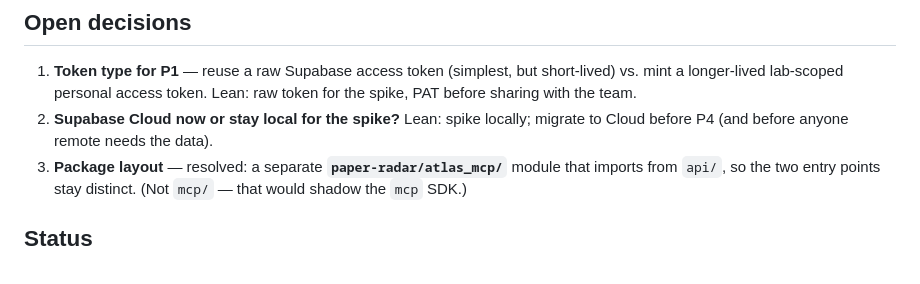
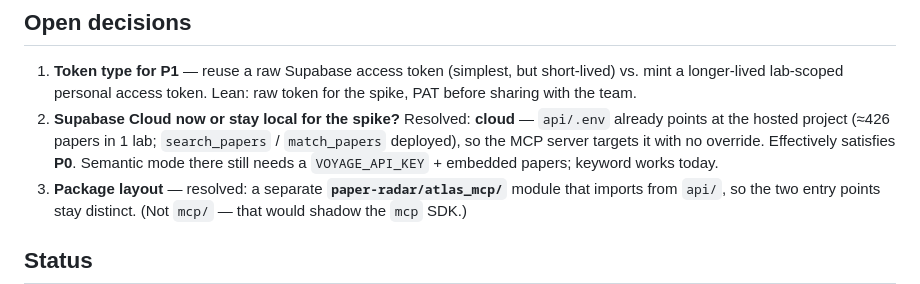
Before and after one commit to ellen-schrader/atlas, a Markdown page: paper-radar/docs/CLAUDE_INTEGRATION_PLAN.md, the part around the change. Rendered like a GitHub page.

Commit message:
Plan: target hosted Supabase (cloud) for the MCP server
api/.env already points at the hosted project (~426 papers), so the MCP
server uses cloud with no override — resolves the cloud-vs-local decision
and effectively satisfies P0. Keyword search works today; semantic still
needs a Voyage key + embedded papers.

Co-Authored-By: Claude Opus 4.8 <noreply@anthropic.com>

```diff
--- a/paper-radar/docs/CLAUDE_INTEGRATION_PLAN.md
+++ b/paper-radar/docs/CLAUDE_INTEGRATION_PLAN.md
@@ -135,8 +135,11 @@ forward (Claude Code can also consume it via `claude mcp add --transport http
 1. **Token type for P1** — reuse a raw Supabase access token (simplest, but short-lived)
    vs. mint a longer-lived lab-scoped personal access token. Lean: raw token for the
    spike, PAT before sharing with the team.
-2. **Supabase Cloud now or stay local for the spike?** Lean: spike locally; migrate to
-   Cloud before P4 (and before anyone remote needs the data).
+2. **Supabase Cloud now or stay local for the spike?** Resolved: **cloud** — `api/.env`
+   already points at the hosted project (≈426 papers in 1 lab; `search_papers` /
+   `match_papers` deployed), so the MCP server targets it with no override. Effectively
+   satisfies **P0**. Semantic mode there still needs a `VOYAGE_API_KEY` + embedded papers;
+   keyword works today.
 3. **Package layout** — resolved: a separate **`paper-radar/atlas_mcp/`** module that
    imports from `api/`, so the two entry points stay distinct. (Not `mcp/` — that would
    shadow the `mcp` SDK.)
```
